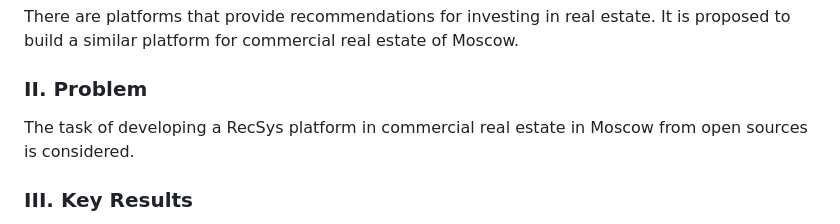
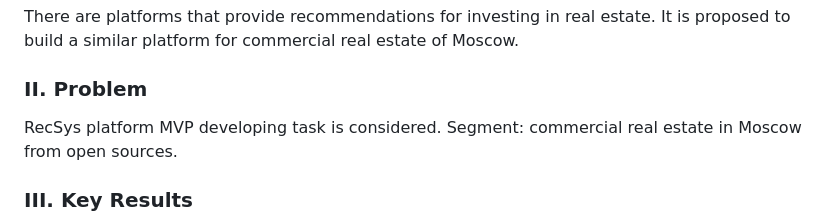
Before and after one commit to ResearchMachine/commercial-project-ml-mvp-insight-in-real-estate-moscow, a Markdown page: README.md, the part around the change. GitHub-like rendering.

```diff
--- a/README.md
+++ b/README.md
@@ -9,7 +9,7 @@
 There are platforms that provide recommendations for investing in real estate. It is proposed to build a similar platform for commercial real estate of Moscow.
 
 ### II. Problem
-The task of developing a RecSys platform in commercial real estate in Moscow from open sources is considered.
+RecSys platform MVP developing task is considered. Segment: commercial real estate in Moscow from open sources.
 
 ### III. Key Results
 * Top30 (out of over 1500 options) undervalued commercial real estate extractor algorithm was developed for daily monitoring (Moscow, Russia)
```
